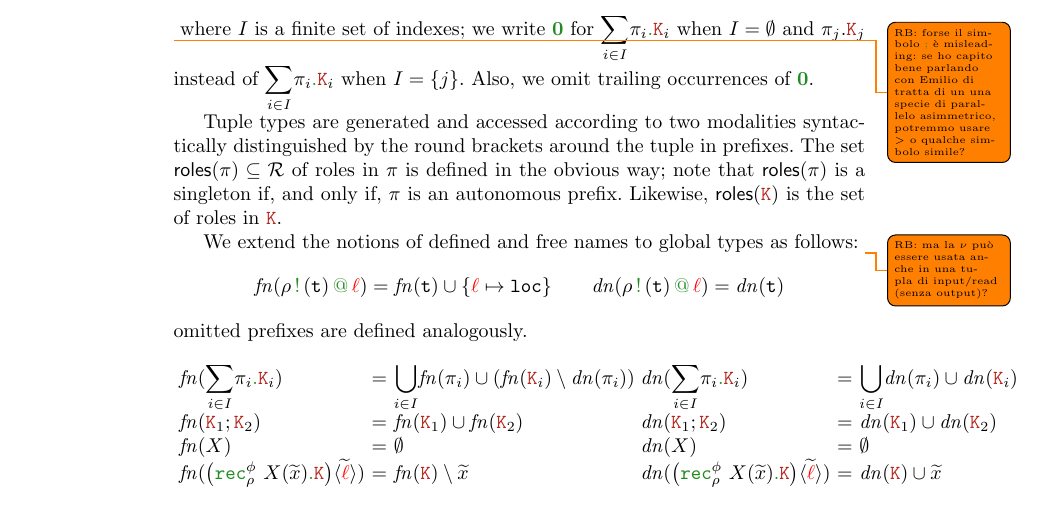
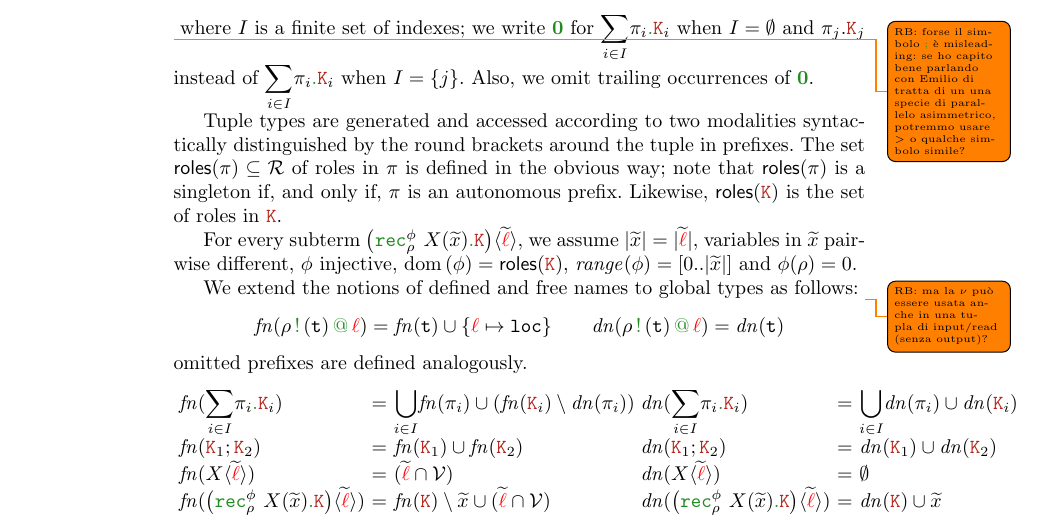
Before and after one commit to emiiliotuosto/RdN, a LaTeX paper (main.tex, which reads gt.tex): part of page 3 of 14, cut so that both start at the same text. Compiled offline with pdfLaTeX.

Commit message:
recursion and local types

```diff
--- a/gt.tex
+++ b/gt.tex
@@ -98,6 +98,11 @@ if, and only if, $\apref$ is an autonomous prefix.
 Likewise, $\roles \aK$ is the set of roles in
 $\aK$.
 
+For every subterm $\arec$, we assume $|\seq x| = |\seq \alocvar|$,
+ variables in $\seq x$ pair-wise different,
+$\phi$ injective, $\dom(\phi) = \roles \aK$, ${\it range}(\phi) = [0..|\seq x|]$
+and $\phi(\rho) = 0$.
+
 We extend the notions of defined and free names to global types as
 follows:
 \todo{RB: ma la $\nu$ pu\`o essere usata anche in una tupla di input/read (senza output)?}
@@ -118,9 +123,9 @@ omitted prefixes are defined analogously.
                 &
                   \fn{\aK_1}\cup\fn{\aK_2}
       \\
-      \fn X & \emptyset
+      \fn \alvar & (\seq \alocvar \cap \varset)
       \\
-      \fn \arec & \fn {\aK} \setminus \seq x
+      \fn \arec & \fn {\aK} \setminus \seq x \cup (\seq \alocvar \cap \varset)
     \end{array}
     \begin{array}{l@{\ =\ } ll}
       \dn{\asum[@][@][][]} & \displaystyle{\bigcup_{i\in I}} \dn{\apref_i} \cup \dn{\aK_i}
@@ -129,7 +134,7 @@ omitted prefixes are defined analogously.
                            &
                              \dn{\aK_1}\cup\dn{\aK_2}
       \\
-      \dn X & \emptyset
+      \dn \alvar & \emptyset
       \\
       \dn \arec & \dn {\aK} \cup \seq x
     \end{array}
```
